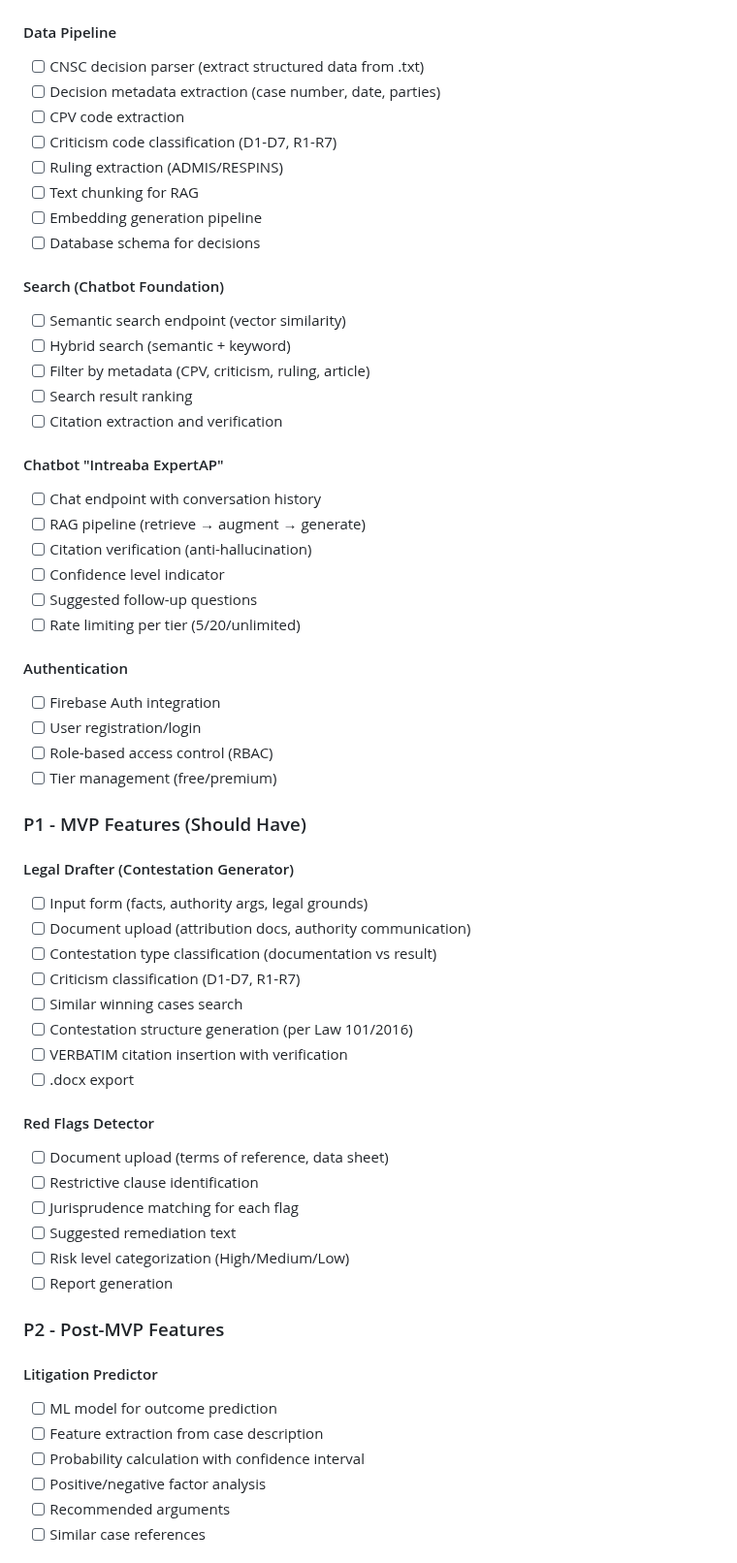
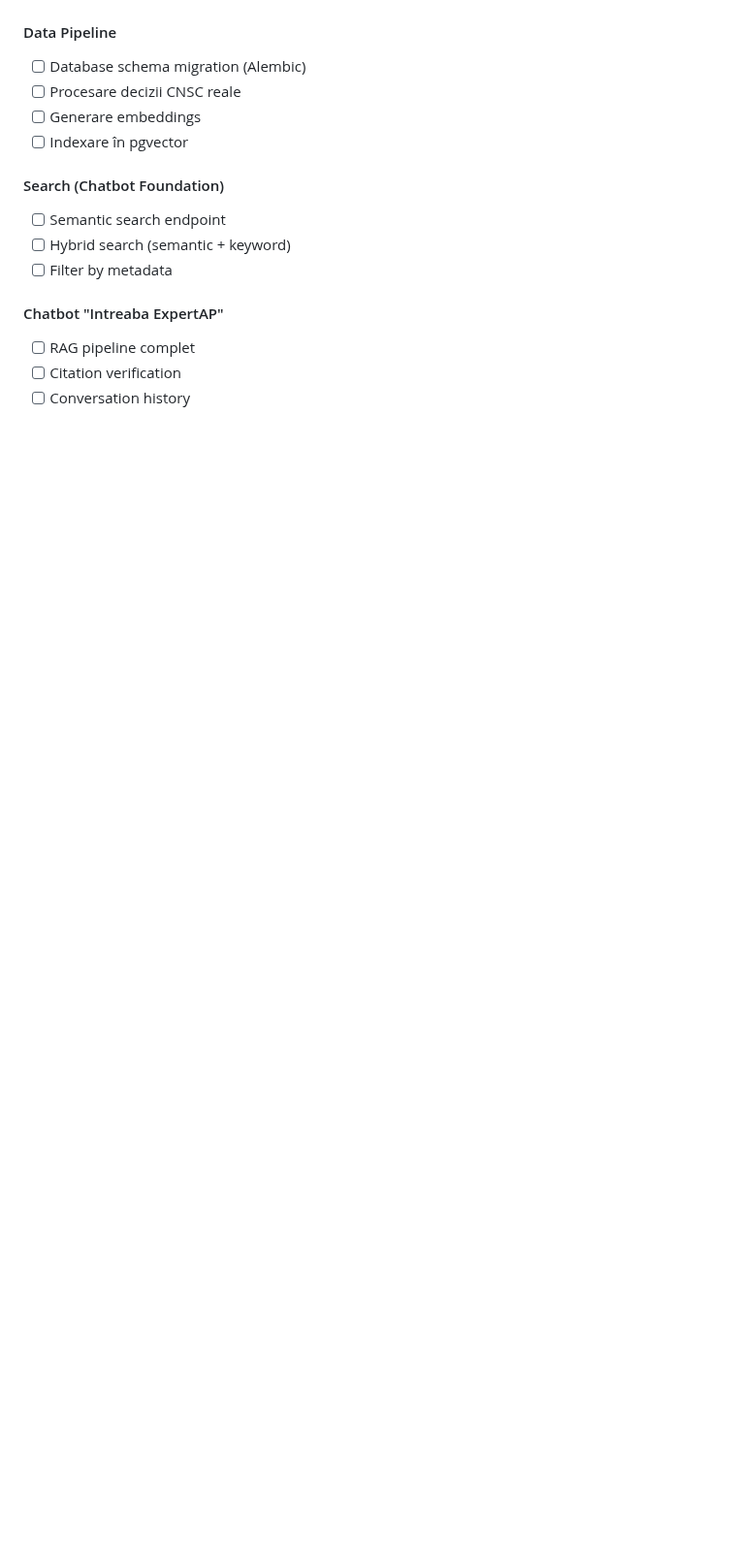
Before and after one commit to NoisimRo/APP-AI, a Markdown page: TODO.md, the part around one of its changes. Shown at 97% size. GitHub-like rendering; blank space fills up the shorter version.

```diff
--- a/TODO.md
+++ b/TODO.md
@@ -25,62 +71,17 @@ _(none)_
 
 #### Data Pipeline
-- [ ] CNSC decision parser (extract structured data from .txt)
-- [ ] Decision metadata extraction (case number, date, parties)
-- [ ] CPV code extraction
-- [ ] Criticism code classification (D1-D7, R1-R7)
-- [ ] Ruling extraction (ADMIS/RESPINS)
-- [ ] Text chunking for RAG
-- [ ] Embedding generation pipeline
-- [ ] Database schema for decisions
+- [ ] Database schema migration (Alembic)
+- [ ] Procesare decizii CNSC reale
+- [ ] Generare embeddings
+- [ ] Indexare în pgvector
 
 #### Search (Chatbot Foundation)
-- [ ] Semantic search endpoint (vector similarity)
+- [ ] Semantic search endpoint
 - [ ] Hybrid search (semantic + keyword)
-- [ ] Filter by metadata (CPV, criticism, ruling, article)
-- [ ] Search result ranking
-- [ ] Citation extraction and verification
+- [ ] Filter by metadata
 
 #### Chatbot "Intreaba ExpertAP"
-- [ ] Chat endpoint with conversation history
-- [ ] RAG pipeline (retrieve → augment → generate)
-- [ ] Citation verification (anti-hallucination)
-- [ ] Confidence level indicator
-- [ ] Suggested follow-up questions
-- [ ] Rate limiting per tier (5/20/unlimited)
+- [ ] RAG pipeline complet
+- [ ] Citation verification
+- [ ] Conversation history
 
-#### Authentication
-- [ ] Firebase Auth integration
-- [ ] User registration/login
-- [ ] Role-based access control (RBAC)
-- [ ] Tier management (free/premium)
-
-### P1 - MVP Features (Should Have)
-
-#### Legal Drafter (Contestation Generator)
-- [ ] Input form (facts, authority args, legal grounds)
-- [ ] Document upload (attribution docs, authority communication)
-- [ ] Contestation type classification (documentation vs result)
-- [ ] Criticism classification (D1-D7, R1-R7)
-- [ ] Similar winning cases search
-- [ ] Contestation structure generation (per Law 101/2016)
-- [ ] VERBATIM citation insertion with verification
-- [ ] .docx export
-
-#### Red Flags Detector
-- [ ] Document upload (terms of reference, data sheet)
-- [ ] Restrictive clause identification
-- [ ] Jurisprudence matching for each flag
-- [ ] Suggested remediation text
-- [ ] Risk level categorization (High/Medium/Low)
-- [ ] Report generation
-
-### P2 - Post-MVP Features
-
-#### Litigation Predictor
-- [ ] ML model for outcome prediction
-- [ ] Feature extraction from case description
-- [ ] Probability calculation with confidence interval
-- [ ] Positive/negative factor analysis
-- [ ] Recommended arguments
-- [ ] Similar case references
-
```
Also changed, not shown: other parts of TODO.md (+79 -91 lines), PROJECT_CONTEXT.md (+23 -0 lines).
